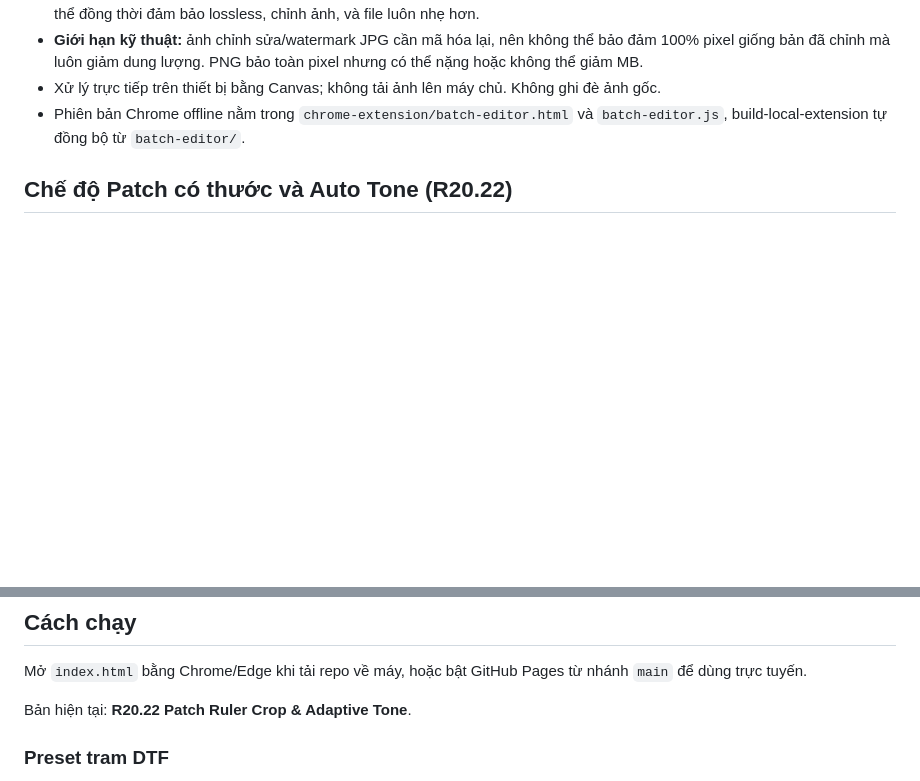
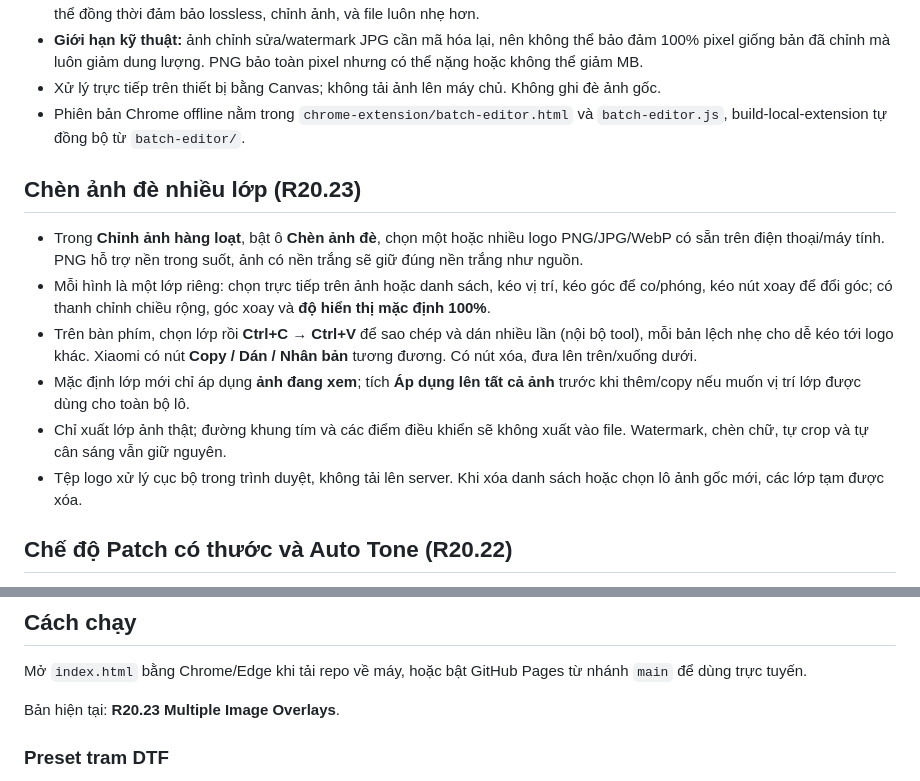
Before and after one commit to dinhloi116-hue/image-studio, a Markdown page: README.md, 2 parts joined by grey strips. Drawn GitHub-style; blank space fills up the shorter version.

Commit message:
docs(image): explain multi-logo image overlay, clipboard duplication, per-photo and batch scopes

```diff
--- a/README.md
+++ b/README.md
@@ -29,6 +29,15 @@ Công cụ xử lý ảnh chạy trực tiếp trên trình duyệt, không cầ
 - **Giới hạn kỹ thuật:** ảnh chỉnh sửa/watermark JPG cần mã hóa lại, nên không thể bảo đảm 100% pixel giống bản đã chỉnh mà luôn giảm dung lượng. PNG bảo toàn pixel nhưng có thể nặng hoặc không thể giảm MB.
 - Xử lý trực tiếp trên thiết bị bằng Canvas; không tải ảnh lên máy chủ. Không ghi đè ảnh gốc.
 - Phiên bản Chrome offline nằm trong `chrome-extension/batch-editor.html` và `batch-editor.js`, build-local-extension tự đồng bộ từ `batch-editor/`.
+
+## Chèn ảnh đè nhiều lớp (R20.23)
+
+- Trong **Chỉnh ảnh hàng loạt**, bật ô **Chèn ảnh đè**, chọn một hoặc nhiều logo PNG/JPG/WebP có sẵn trên điện thoại/máy tính. PNG hỗ trợ nền trong suốt, ảnh có nền trắng sẽ giữ đúng nền trắng như nguồn.
+- Mỗi hình là một lớp riêng: chọn trực tiếp trên ảnh hoặc danh sách, kéo vị trí, kéo góc để co/phóng, kéo nút xoay để đổi góc; có thanh chỉnh chiều rộng, góc xoay và **độ hiển thị mặc định 100%**.
+- Trên bàn phím, chọn lớp rồi **Ctrl+C → Ctrl+V** để sao chép và dán nhiều lần (nội bộ tool), mỗi bản lệch nhẹ cho dễ kéo tới logo khác. Xiaomi có nút **Copy / Dán / Nhân bản** tương đương. Có nút xóa, đưa lên trên/xuống dưới.
+- Mặc định lớp mới chỉ áp dụng **ảnh đang xem**; tích **Áp dụng lên tất cả ảnh** trước khi thêm/copy nếu muốn vị trí lớp được dùng cho toàn bộ lô.
+- Chỉ xuất lớp ảnh thật; đường khung tím và các điểm điều khiển sẽ không xuất vào file. Watermark, chèn chữ, tự crop và tự cân sáng vẫn giữ nguyên.
+- Tệp logo xử lý cục bộ trong trình duyệt, không tải lên server. Khi xóa danh sách hoặc chọn lô ảnh gốc mới, các lớp tạm được xóa.
 
 ## Chế độ Patch có thước và Auto Tone (R20.22)
 
@@ -73,7 +82,7 @@ Công cụ xử lý ảnh chạy trực tiếp trên trình duyệt, không cầ
 
 Mở `index.html` bằng Chrome/Edge khi tải repo về máy, hoặc bật GitHub Pages từ nhánh `main` để dùng trực tuyến.
 
-Bản hiện tại: **R20.22 Patch Ruler Crop & Adaptive Tone**.
+Bản hiện tại: **R20.23 Multiple Image Overlays**.
 
 ### Preset tram DTF
 
```
